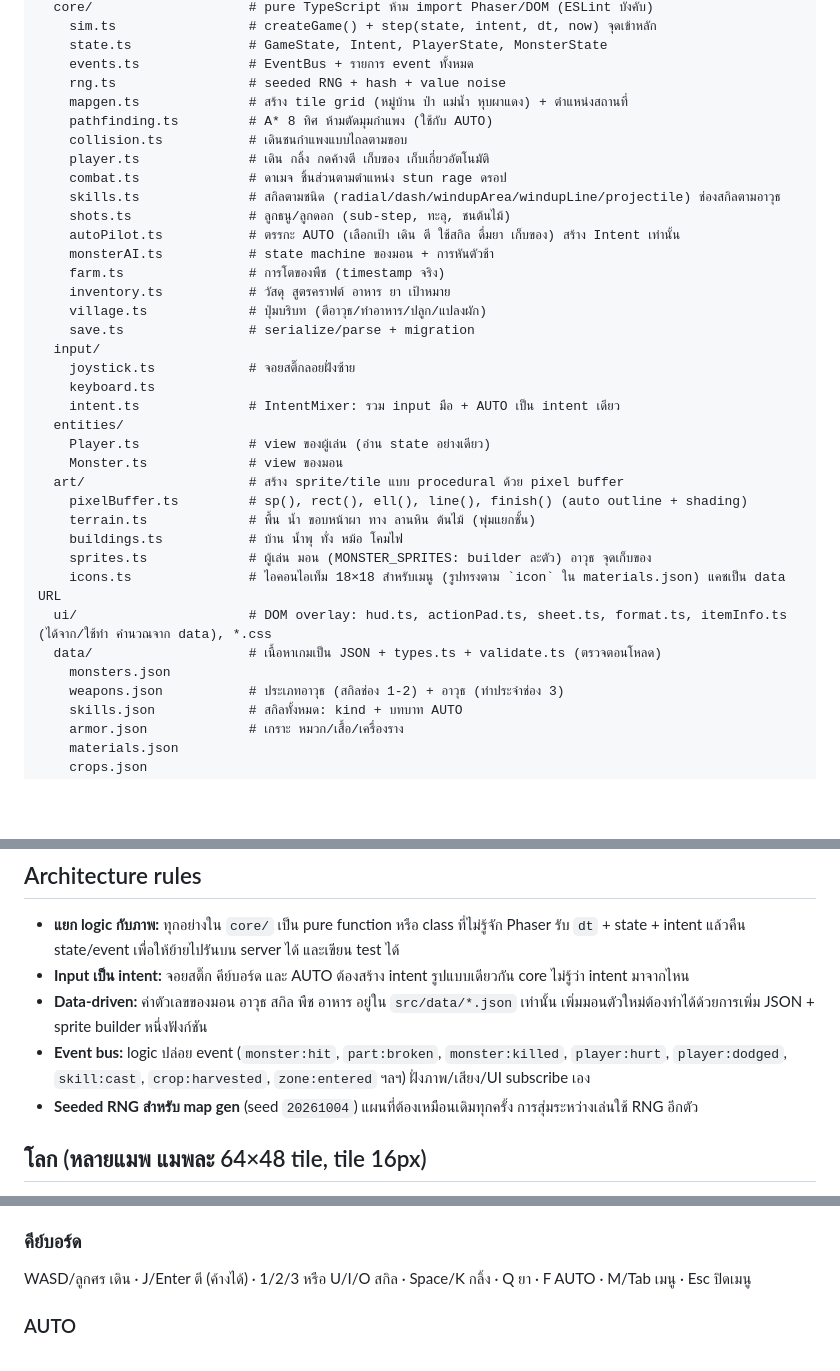
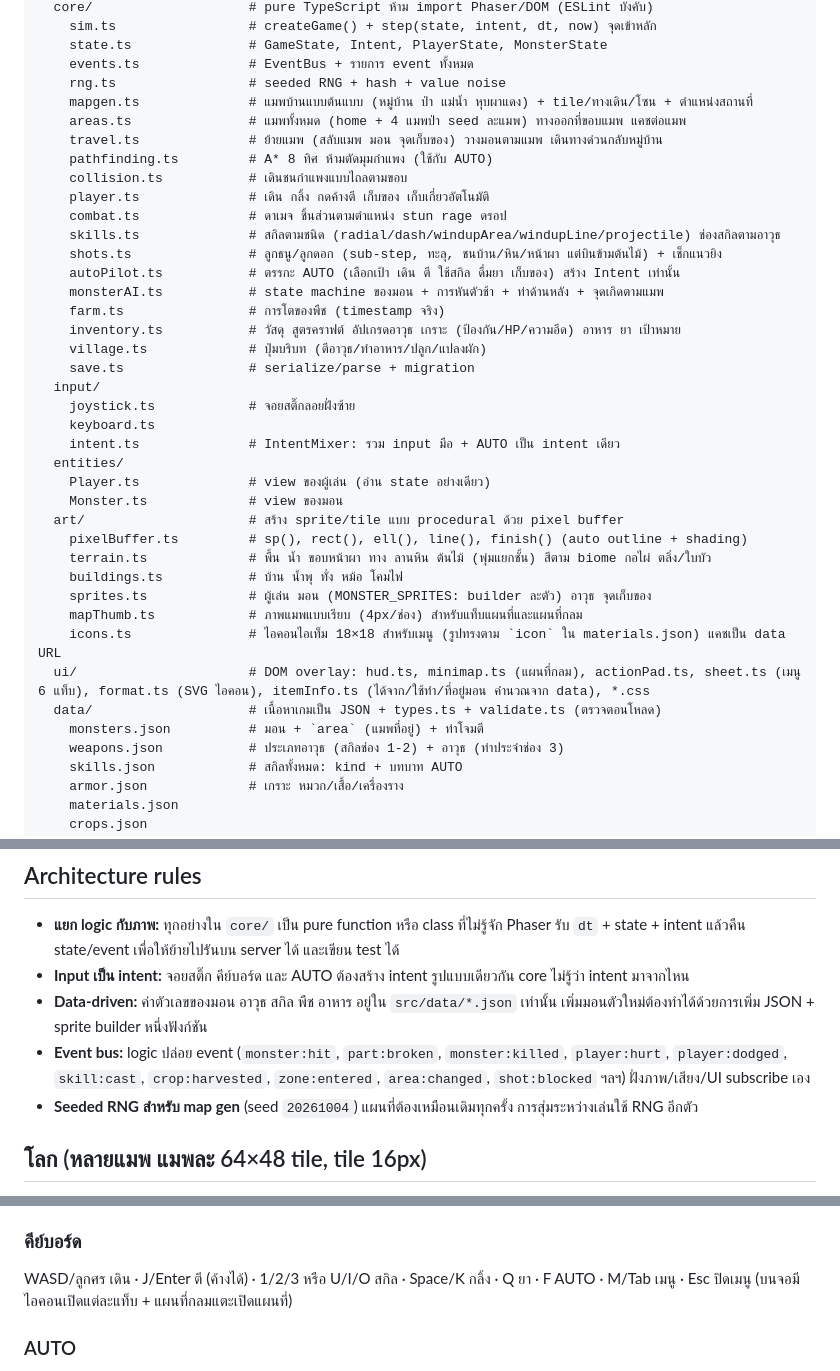
Before and after one commit to watcharin00/pran-pongprai, a Markdown page: CLAUDE.md, 3 parts joined by grey strips. Rendered like a GitHub page; blank space fills up the shorter version.

Commit message:
CLAUDE.md: bring folder map and notes up to date
Adds areas.ts, travel.ts, mapThumb.ts, minimap.ts; corrects shots.ts
(arrows fly over trees); notes upgrades/armor in inventory, rear attacks
and per-area spawns in monsterAI, biome art, new events, HUD icons and
the round minimap.

Co-Authored-By: Claude Opus 5.5 <noreply@anthropic.com>

```diff
--- a/CLAUDE.md
+++ b/CLAUDE.md
@@ -53,17 +53,19 @@ src/
     state.ts               # GameState, Intent, PlayerState, MonsterState
     events.ts              # EventBus + รายการ event ทั้งหมด
     rng.ts                 # seeded RNG + hash + value noise
-    mapgen.ts              # สร้าง tile grid (หมู่บ้าน ป่า แม่น้ำ หุบผาแดง) + ตำแหน่งสถานที่
+    mapgen.ts              # แมพบ้านแบบต้นแบบ (หมู่บ้าน ป่า แม่น้ำ หุบผาแดง) + tile/ทางเดิน/โซน + ตำแหน่งสถานที่
+    areas.ts               # แมพทั้งหมด (home + 4 แมพป่า seed ละแมพ) ทางออกที่ขอบแมพ แคชต่อแมพ
+    travel.ts              # ย้ายแมพ (สลับแมพ มอน จุดเก็บของ) วางมอนตามแมพ เดินทางด่วนกลับหมู่บ้าน
     pathfinding.ts         # A* 8 ทิศ ห้ามตัดมุมกำแพง (ใช้กับ AUTO)
     collision.ts           # เดินชนกำแพงแบบไถลตามขอบ
     player.ts              # เดิน กลิ้ง กดค้างตี เก็บของ เก็บเกี่ยวอัตโนมัติ
     combat.ts              # ดาเมจ ชิ้นส่วนตามตำแหน่ง stun rage ดรอป
     skills.ts              # สกิลตามชนิด (radial/dash/windupArea/windupLine/projectile) ช่องสกิลตามอาวุธ
-    shots.ts               # ลูกธนู/ลูกดอก (sub-step, ทะลุ, ชนต้นไม้)
+    shots.ts               # ลูกธนู/ลูกดอก (sub-step, ทะลุ, ชนบ้าน/หิน/หน้าผา แต่บินข้ามต้นไม้) + เช็กแนวยิง
     autoPilot.ts           # ตรรกะ AUTO (เลือกเป้า เดิน ตี ใช้สกิล ดื่มยา เก็บของ) สร้าง Intent เท่านั้น
-    monsterAI.ts           # state machine ของมอน + การหันตัวช้า
+    monsterAI.ts           # state machine ของมอน + การหันตัวช้า + ท่าด้านหลัง + จุดเกิดตามแมพ
     farm.ts                # การโตของพืช (timestamp จริง)
-    inventory.ts           # วัสดุ สูตรคราฟต์ อาหาร ยา เป้าหมาย
+    inventory.ts           # วัสดุ สูตรคราฟต์ อัปเกรดอาวุธ เกราะ (ป้องกัน/HP/ความอึด) อาหาร ยา เป้าหมาย
     village.ts             # ปุ่มบริบท (ตีอาวุธ/ทำอาหาร/ปลูก/แปลงผัก)
     save.ts                # serialize/parse + migration
   input/
@@ -75,13 +77,14 @@ src/
     Monster.ts             # view ของมอน
   art/                     # สร้าง sprite/tile แบบ procedural ด้วย pixel buffer
     pixelBuffer.ts         # sp(), rect(), ell(), line(), finish() (auto outline + shading)
-    terrain.ts             # พื้น น้ำ ขอบหน้าผา ทาง ลานหิน ต้นไม้ (พุ่มแยกชั้น)
+    terrain.ts             # พื้น น้ำ ขอบหน้าผา ทาง ลานหิน ต้นไม้ (พุ่มแยกชั้น) สีตาม biome กอไผ่ ตลิ่ง/ใบบัว
     buildings.ts           # บ้าน น้ำพุ ทั่ง หม้อ โคมไฟ
     sprites.ts             # ผู้เล่น มอน (MONSTER_SPRITES: builder ละตัว) อาวุธ จุดเก็บของ
+    mapThumb.ts            # ภาพแมพแบบเรียบ (4px/ช่อง) สำหรับแท็บแผนที่และแผนที่กลม
     icons.ts               # ไอคอนไอเท็ม 18×18 สำหรับเมนู (รูปทรงตาม `icon` ใน materials.json) แคชเป็น data URL
-  ui/                      # DOM overlay: hud.ts, actionPad.ts, sheet.ts, format.ts, itemInfo.ts (ได้จาก/ใช้ทำ คำนวณจาก data), *.css
+  ui/                      # DOM overlay: hud.ts, minimap.ts (แผนที่กลม), actionPad.ts, sheet.ts (เมนู 6 แท็บ), format.ts (SVG ไอคอน), itemInfo.ts (ได้จาก/ใช้ทำ/ที่อยู่มอน คำนวณจาก data), *.css
   data/                    # เนื้อหาเกมเป็น JSON + types.ts + validate.ts (ตรวจตอนโหลด)
-    monsters.json
+    monsters.json          # มอน + `area` (แมพที่อยู่) + ท่าโจมตี
     weapons.json           # ประเภทอาวุธ (สกิลช่อง 1-2) + อาวุธ (ท่าประจำช่อง 3)
     skills.json            # สกิลทั้งหมด: kind + บทบาท AUTO
     armor.json             # เกราะ หมวก/เสื้อ/เครื่องราง
@@ -100,7 +103,7 @@ reference/prototype-v1-dark.html  # ต้นแบบเก่า ห้าม
 - **แยก logic กับภาพ:** ทุกอย่างใน `core/` เป็น pure function หรือ class ที่ไม่รู้จัก Phaser รับ `dt` + state + intent แล้วคืน state/event เพื่อให้ย้ายไปรันบน server ได้ และเขียน test ได้
 - **Input เป็น intent:** จอยสติ๊ก คีย์บอร์ด และ AUTO ต้องสร้าง intent รูปแบบเดียวกัน core ไม่รู้ว่า intent มาจากไหน
 - **Data-driven:** ค่าตัวเลขของมอน อาวุธ สกิล พืช อาหาร อยู่ใน `src/data/*.json` เท่านั้น เพิ่มมอนตัวใหม่ต้องทำได้ด้วยการเพิ่ม JSON + sprite builder หนึ่งฟังก์ชัน
-- **Event bus:** logic ปล่อย event (`monster:hit`, `part:broken`, `monster:killed`, `player:hurt`, `player:dodged`, `skill:cast`, `crop:harvested`, `zone:entered` ฯลฯ) ฝั่งภาพ/เสียง/UI subscribe เอง
+- **Event bus:** logic ปล่อย event (`monster:hit`, `part:broken`, `monster:killed`, `player:hurt`, `player:dodged`, `skill:cast`, `crop:harvested`, `zone:entered`, `area:changed`, `shot:blocked` ฯลฯ) ฝั่งภาพ/เสียง/UI subscribe เอง
 - **Seeded RNG สำหรับ map gen** (seed `20261004`) แผนที่ต้องเหมือนเดิมทุกครั้ง การสุ่มระหว่างเล่นใช้ RNG อีกตัว
 
 ## โลก (หลายแมพ แมพละ 64×48 tile, tile 16px)
@@ -263,7 +266,7 @@ HP 100, ความอึด 100 (ฟื้น 24/s หลังหยุดใ
 - สั่นมือถือเมื่อโดนตีและเมื่อทุบพื้น (ถ้าอุปกรณ์รองรับ)
 
 ### คีย์บอร์ด
-WASD/ลูกศร เดิน · J/Enter ตี (ค้างได้) · 1/2/3 หรือ U/I/O สกิล · Space/K กลิ้ง · Q ยา · F AUTO · M/Tab เมนู · Esc ปิดเมนู
+WASD/ลูกศร เดิน · J/Enter ตี (ค้างได้) · 1/2/3 หรือ U/I/O สกิล · Space/K กลิ้ง · Q ยา · F AUTO · M/Tab เมนู · Esc ปิดเมนู (บนจอมีไอคอนเปิดแต่ละแท็บ + แผนที่กลมแตะเปิดแผนที่)
 
 ### AUTO
 - เปิดปิดด้วยปุ่ม AUTO มุมขวาบน (จำสถานะในเซฟ) ครั้งแรกที่เปิดให้ขึ้นข้อความว่า "AUTO เดินและตีให้ แต่การหลบท่าเป็นหน้าที่คุณ"
```
Also changed, not shown: other parts of CLAUDE.md (+1 -1 lines).
